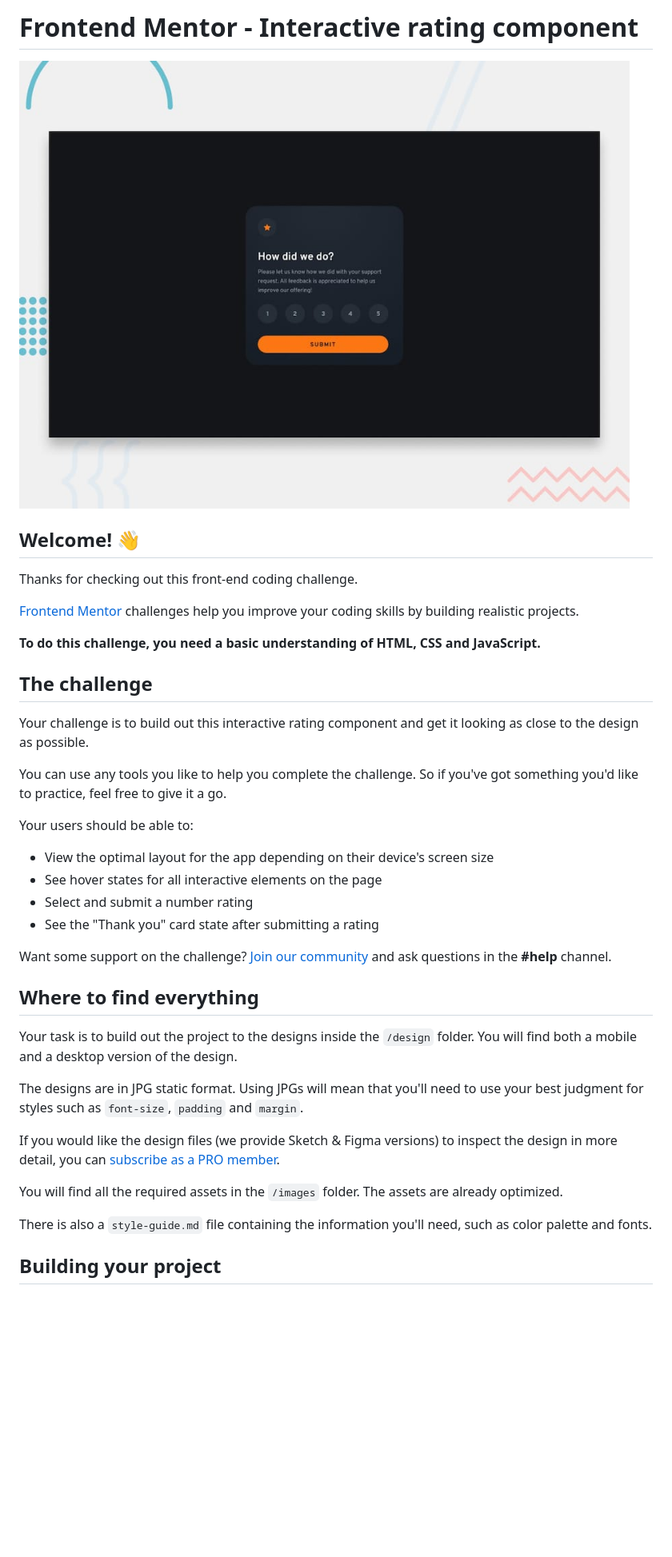
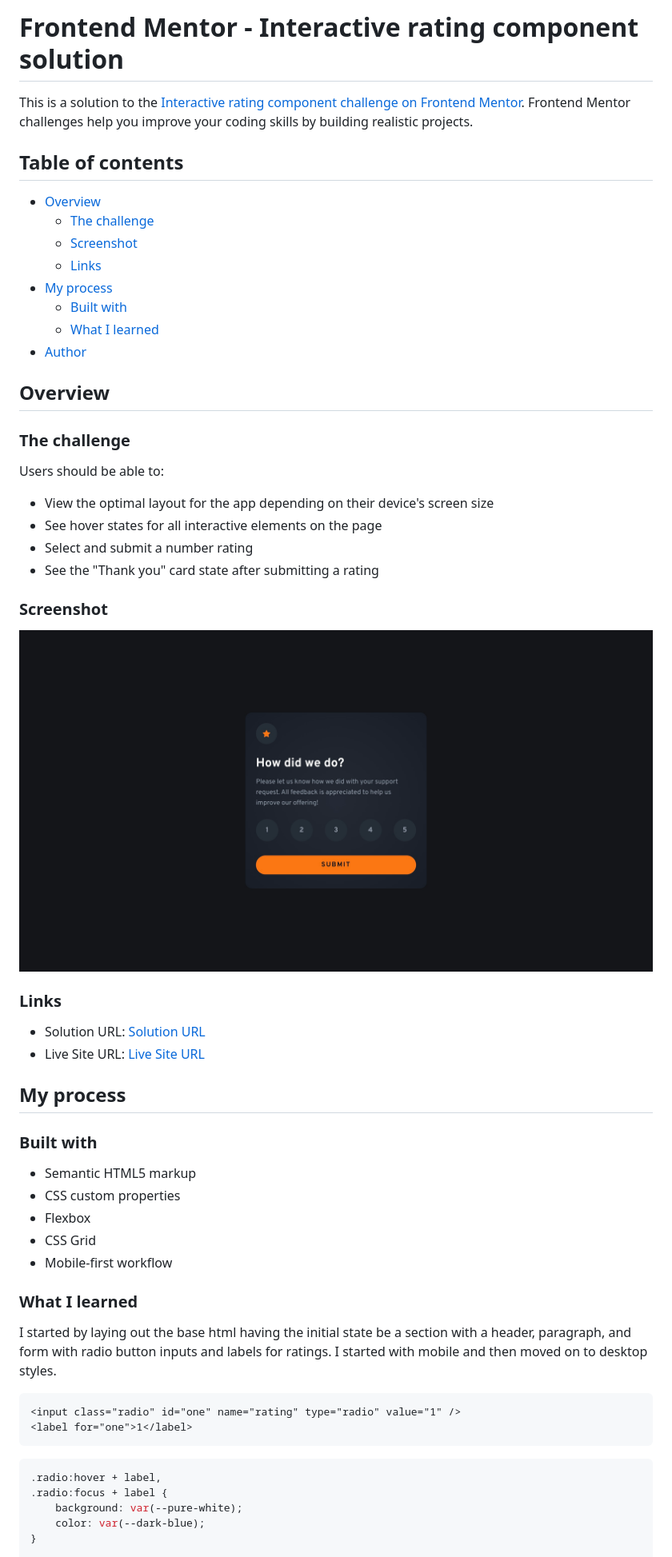
Before and after one commit to Joshk7/interactive-rating, a Markdown page: README.md, the part around the change printed below. Shown: that part at 80% size. GitHub-like rendering; pictures changed too: screenshot.jpg (added); blank space fills up the shorter version.

Commit message:
screenshot and README

````diff
--- a/README.md
+++ b/README.md
@@ -1,41 +1,61 @@
-# Frontend Mentor - Interactive rating component
+# Frontend Mentor - Interactive rating component solution
 
-![Design preview for the Interactive rating component coding challenge](./design/desktop-preview.jpg)
+This is a solution to the [Interactive rating component challenge on Frontend Mentor](https://www.frontendmentor.io/challenges/interactive-rating-component-koxpeBUmI). Frontend Mentor challenges help you improve your coding skills by building realistic projects.
 
-## Welcome! 👋
+## Table of contents
 
-Thanks for checking out this front-end coding challenge.
+-   [Overview](#overview)
+    -   [The challenge](#the-challenge)
+    -   [Screenshot](#screenshot)
+    -   [Links](#links)
+-   [My process](#my-process)
+    -   [Built with](#built-with)
+    -   [What I learned](#what-i-learned)
+-   [Author](#author)
 
-[Frontend Mentor](https://www.frontendmentor.io) challenges help you improve your coding skills by building realistic projects.
+## Overview
 
-**To do this challenge, you need a basic understanding of HTML, CSS and JavaScript.**
+### The challenge
 
-## The challenge
+Users should be able to:
 
-Your challenge is to build out this interactive rating component and get it looking as close to the design as possible.
+-   View the optimal layout for the app depending on their device's screen size
+-   See hover states for all interactive elements on the page
+-   Select and submit a number rating
+-   See the "Thank you" card state after submitting a rating
 
-You can use any tools you like to help you complete the challenge. So if you've got something you'd like to practice, feel free to give it a go.
+### Screenshot
 
-Your users should be able to:
+![](./screenshot.jpg)
 
-- View the optimal layout for the app depending on their device's screen size
-- See hover states for all interactive elements on the page
-- Select and submit a number rating
-- See the "Thank you" card state after submitting a rating
+### Links
 
-Want some support on the challenge? [Join our community](https://www.frontendmentor.io/community) and ask questions in the **#help** channel.
+-   Solution URL: [Solution URL](https://github.com/Joshk7/interactive-rating)
+-   Live Site URL: [Live Site URL](https://interactive-rating-three-rho.vercel.app)
 
-## Where to find everything
+## My process
 
-Your task is to build out the project to the designs inside the `/design` folder. You will find both a mobile and a desktop version of the design.
+### Built with
 
-The designs are in JPG static format. Using JPGs will mean that you'll need to use your best judgment for styles such as `font-size`, `padding` and `margin`.
+-   Semantic HTML5 markup
+-   CSS custom properties
+-   Flexbox
+-   CSS Grid
+-   Mobile-first workflow
 
-If you would like the design files (we provide Sketch & Figma versions) to inspect the design in more detail, you can [subscribe as a PRO member](https://www.frontendmentor.io/pro).
+### What I learned
 
-You will find all the required assets in the `/images` folder. The assets are already optimized.
+I started by laying out the base html having the initial state be a section with a header, paragraph, and form with radio button inputs and labels for ratings. I started with mobile and then moved on to desktop styles.
 
-There is also a `style-guide.md` file containing the information you'll need, such as color palette and fonts.
+```html
+<input class="radio" id="one" name="rating" type="radio" value="1" />
+<label for="one">1</label>
+```
 
-## Building your project
+```css
+.radio:hover + label,
+.radio:focus + label {
+    background: var(--pure-white);
+    color: var(--dark-blue);
+}
 
````
Also changed, not shown: other parts of README.md (+10 -51 lines), README-template.md (deleted, +0 -113 lines), 1 other file.
